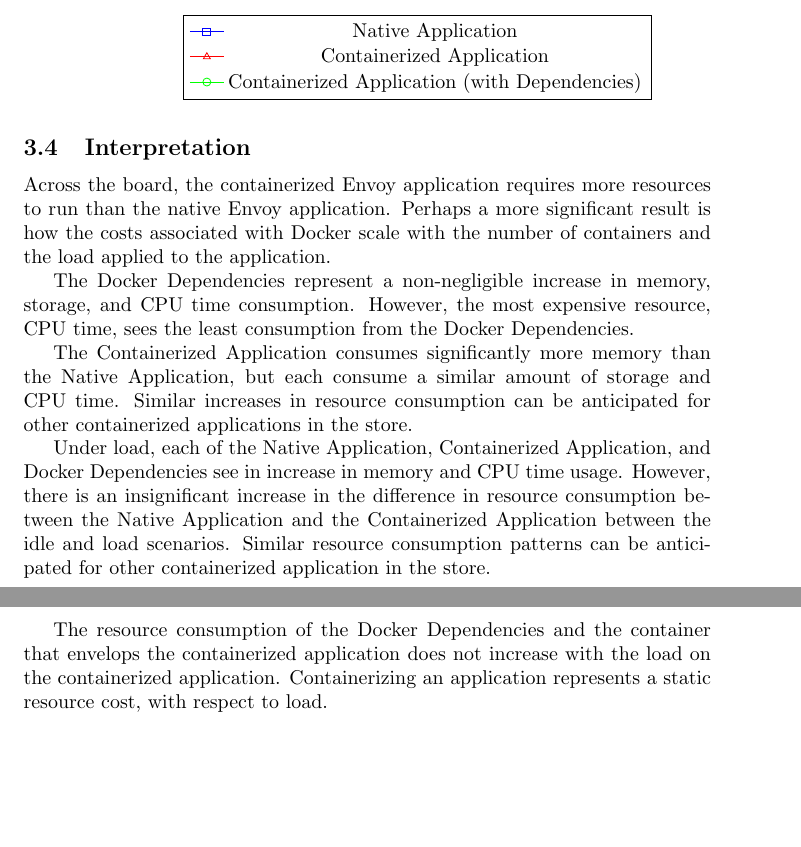
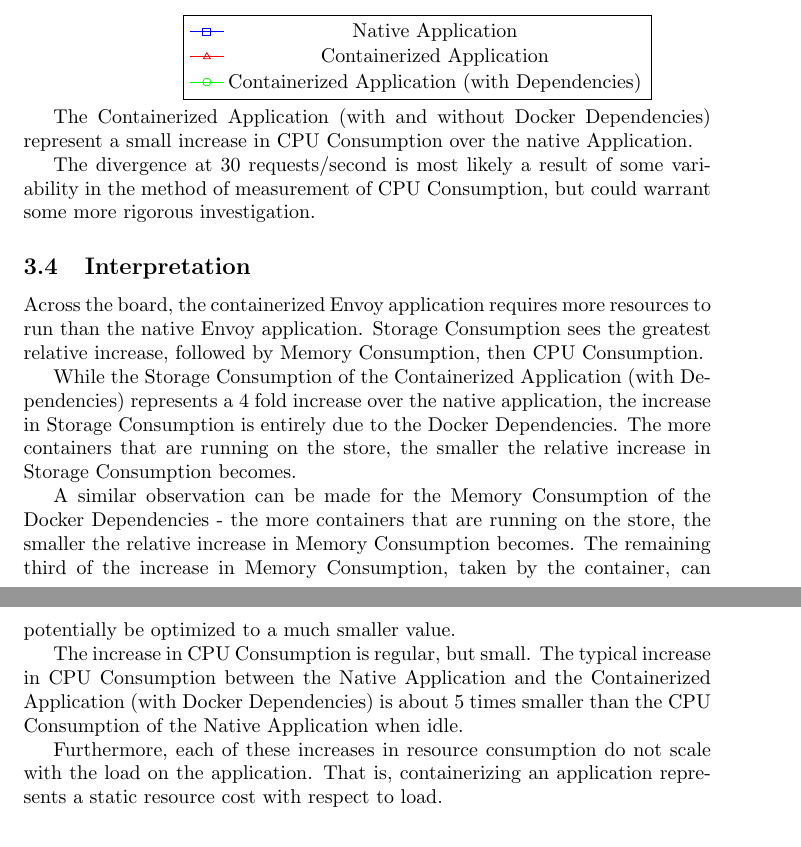
Before and after one commit to zac-freeman/docker-analysis, a LaTeX document (analysis.tex): two parts of pages 4 and 5 of 15, joined at a grey line, cut so that both start at the same text, the shorter picture padded with empty space. Compiled offline with pdfLaTeX.

Commit message:
updated resource consumption interpretation, cleaned up other statements

```diff
--- a/analysis.tex
+++ b/analysis.tex
@@ -139,16 +143,20 @@ The following plot was constructed from data collected while the Native and Cont
 \end{axis}
 \end{tikzpicture}
 
+The Containerized Application (with and without Docker Dependencies) represent a small increase in CPU Consumption over the native Application.
+
+The divergence at 30 requests/second is most likely a result of some variability in the method of measurement of CPU Consumption, but could warrant some more rigorous investigation.
+
 \subsection{Interpretation}
-Across the board, the containerized Envoy application requires more resources to run than the native Envoy application. Perhaps a more significant result is how the costs associated with Docker scale with the number of containers and the load applied to the application.
+Across the board, the containerized Envoy application requires more resources to run than the native Envoy application. Storage Consumption sees the greatest relative increase, followed by Memory Consumption, then CPU Consumption.
 
-The Docker Dependencies represent a non-negligible increase in memory, storage, and CPU time consumption. However, the most expensive resource, CPU time, sees the least consumption from the Docker Dependencies.
+While the Storage Consumption of the Containerized Application (with Dependencies) represents a 4 fold increase over the native application, the increase in Storage Consumption is entirely due to the Docker Dependencies. The more containers that are running on the store, the smaller the relative increase in Storage Consumption becomes.
 
-The Containerized Application consumes significantly more memory than the Native Application, but each consume a similar amount of storage and CPU time. Similar increases in resource consumption can be anticipated for other containerized applications in the store.
+A similar observation can be made for the Memory Consumption of the Docker Dependencies - the more containers that are running on the store, the smaller the relative increase in Memory Consumption becomes. The remaining third of the increase in Memory Consumption, taken by the container, can potentially be optimized to a much smaller value.
 
-Under load, each of the Native Application, Containerized Application, and Docker Dependencies see in increase in memory and CPU time usage. However, there is an insignificant increase in the difference in resource consumption between the Native Application and the Containerized Application between the idle and load scenarios. Similar resource consumption patterns can be anticipated for other containerized application in the store.
+The increase in CPU Consumption is regular, but small. The typical increase in CPU Consumption between the Native Application and the Containerized Application (with Docker Dependencies) is about 5 times smaller than the CPU Consumption of the Native Application when idle.
 
-The resource consumption of the Docker Dependencies and the container that envelops the containerized application does not increase with the load on the containerized application. Containerizing an application represents a static resource cost, with respect to load.
+Furthermore, each of these increases in resource consumption do not scale with the load on the application. That is, containerizing an application represents a static resource cost with respect to load.
 
 \section{Latency}
 As mentioned in Resource Consumption, containers leverage the host's processes to minimize the cost of encapsulating an application. Reusing the host's network interface provides the additional benefit of reducing the latency introduced by the container.
```
Also changed, not shown: analysis.tex (16 more changed lines).
